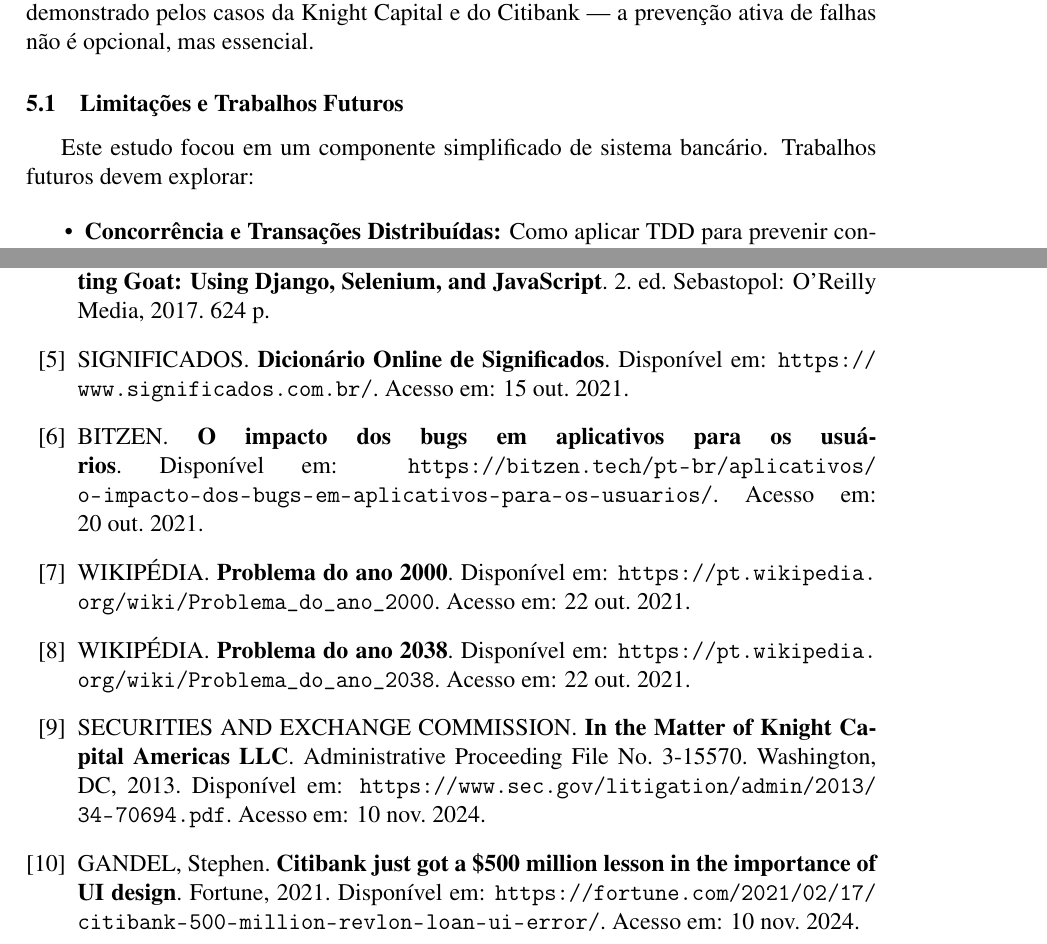
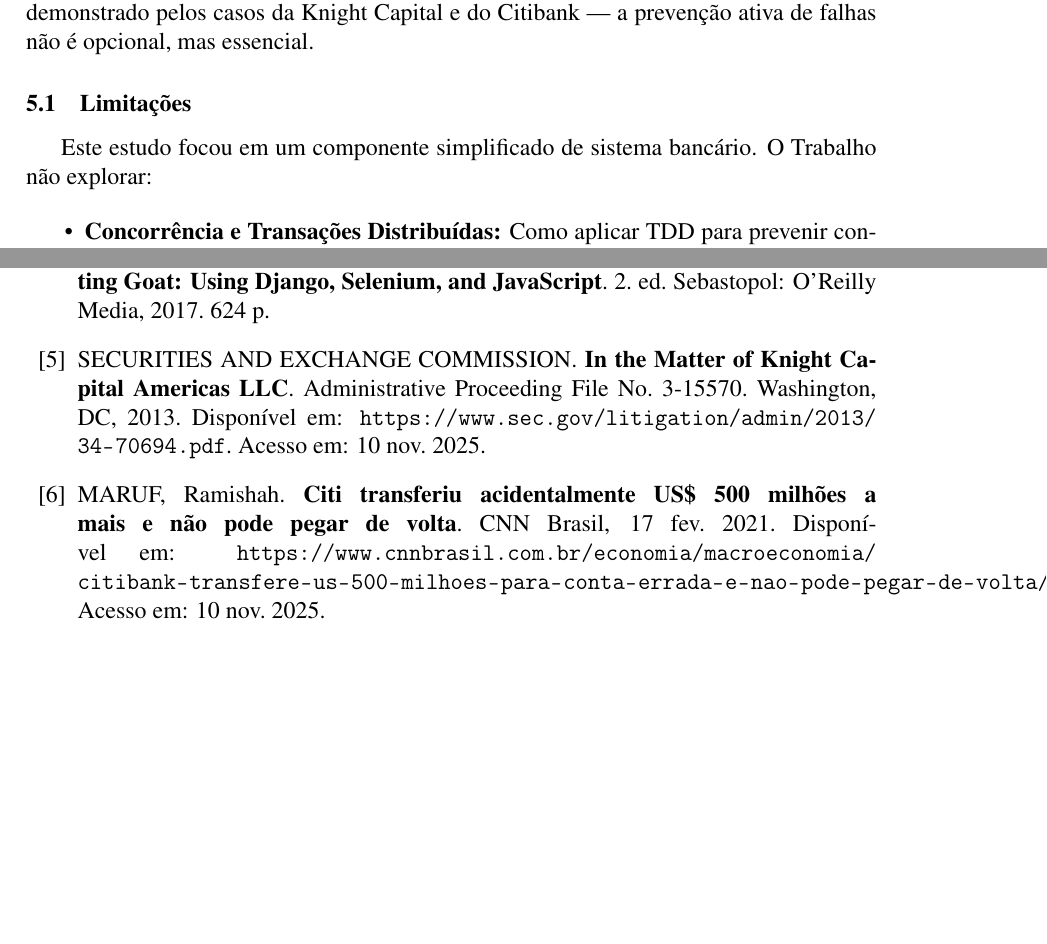
Before and after one commit to BrunoWil/TDD-Banco, a LaTeX document (TDD.tex): two parts of pages 12 and 13 of 13 before the commit and two parts of pages 11 and 12 of 12 after it, joined at a grey line, cut so that both start at the same text, the shorter picture padded with empty space. Compiled offline with pdfLaTeX.

Commit message:
third commit

```diff
--- a/TDD.tex
+++ b/TDD.tex
@@ -393,9 +393,9 @@ Meszaros \cite{meszaros2007} argumenta que padrões de teste como \textit{Guard
 
 As implicações práticas para a indústria financeira são significativas. A adoção do TDD representa uma mudança de paradigma: de uma abordagem reativa (corrigir bugs após detecção) para uma abordagem proativa (prevenir bugs através de design). Em um setor onde erros podem resultar em perdas de centenas de milhões de dólares — como demonstrado pelos casos da Knight Capital e do Citibank — a prevenção ativa de falhas não é opcional, mas essencial.
 
-\subsection{Limitações e Trabalhos Futuros}
+\subsection{Limitações}
 
-Este estudo focou em um componente simplificado de sistema bancário. Trabalhos futuros devem explorar:
+Este estudo focou em um componente simplificado de sistema bancário. O Trabalho não explorar:
 
 \begin{itemize}
     \item \textbf{Concorrência e Transações Distribuídas:} Como aplicar TDD para prevenir condições de corrida em sistemas bancários de alta concorrência.
@@ -439,23 +439,11 @@ MESZAROS, Gerard. \textbf{xUnit Test Patterns: Refactoring Test Code}. Boston: A
 \bibitem{percival2017}
 PERCIVAL, Harry J. W. \textbf{Test-Driven Development with Python: Obey the Testing Goat: Using Django, Selenium, and JavaScript}. 2. ed. Sebastopol: O'Reilly Media, 2017. 624 p.
 
-\bibitem{significados}
-SIGNIFICADOS. \textbf{Dicionário Online de Significados}. Disponível em: \url{https://www.significados.com.br/}. Acesso em: 15 out. 2021.
+\bibitem{knight2012}
+SECURITIES AND EXCHANGE COMMISSION. \textbf{In the Matter of Knight Capital Americas LLC}. Administrative Proceeding File No. 3-15570. Washington, DC, 2013. Disponível em: \url{https://www.sec.gov/litigation/admin/2013/34-70694.pdf}. Acesso em: 10 nov. 2025.
 
-\bibitem{bitzen}
-BITZEN. \textbf{O impacto dos bugs em aplicativos para os usuários}. Disponível em: \url{https://bitzen.tech/pt-br/aplicativos/o-impacto-dos-bugs-em-aplicativos-para-os-usuarios/}. Acesso em: 20 out. 2021.
-
-\bibitem{y2k}
-WIKIPÉDIA. \textbf{Problema do ano 2000}. Disponível em: \url{https://pt.wikipedia.org/wiki/Problema_do_ano_2000}. Acesso em: 22 out. 2021.
-
-\bibitem{2038}
-WIKIPÉDIA. \textbf{Problema do ano 2038}. Disponível em: \url{https://pt.wikipedia.org/wiki/Problema_do_ano_2038}. Acesso em: 22 out. 2021.
-
-\bibitem{knight2012}
-SECURITIES AND EXCHANGE COMMISSION. \textbf{In the Matter of Knight Capital Americas LLC}. Administrative Proceeding File No. 3-15570. Washington, DC, 2013. Disponível em: \url{https://www.sec.gov/litigation/admin/2013/34-70694.pdf}. Acesso em: 10 nov. 2024.
-
-\bibitem{citibank2020}
-GANDEL, Stephen. \textbf{Citibank just got a \$500 million lesson in the importance of UI design}. Fortune, 2021. Disponível em: \url{https://fortune.com/2021/02/17/citibank-500-million-revlon-loan-ui-error/}. Acesso em: 10 nov. 2024.
+\bibitem{maruf2021}
+MARUF, Ramishah. \textbf{Citi transferiu acidentalmente US\$ 500 milhões a mais e não pode pegar de volta}. CNN Brasil, 17 fev. 2021. Disponível em: \url{https://www.cnnbrasil.com.br/economia/macroeconomia/citibank-transfere-us-500-milhoes-para-conta-errada-e-nao-pode-pegar-de-volta/}. Acesso em: 10 nov. 2025.
 
 \end{thebibliography}
 
```
Also changed, not shown: TDD.tex (2 more changed lines).
